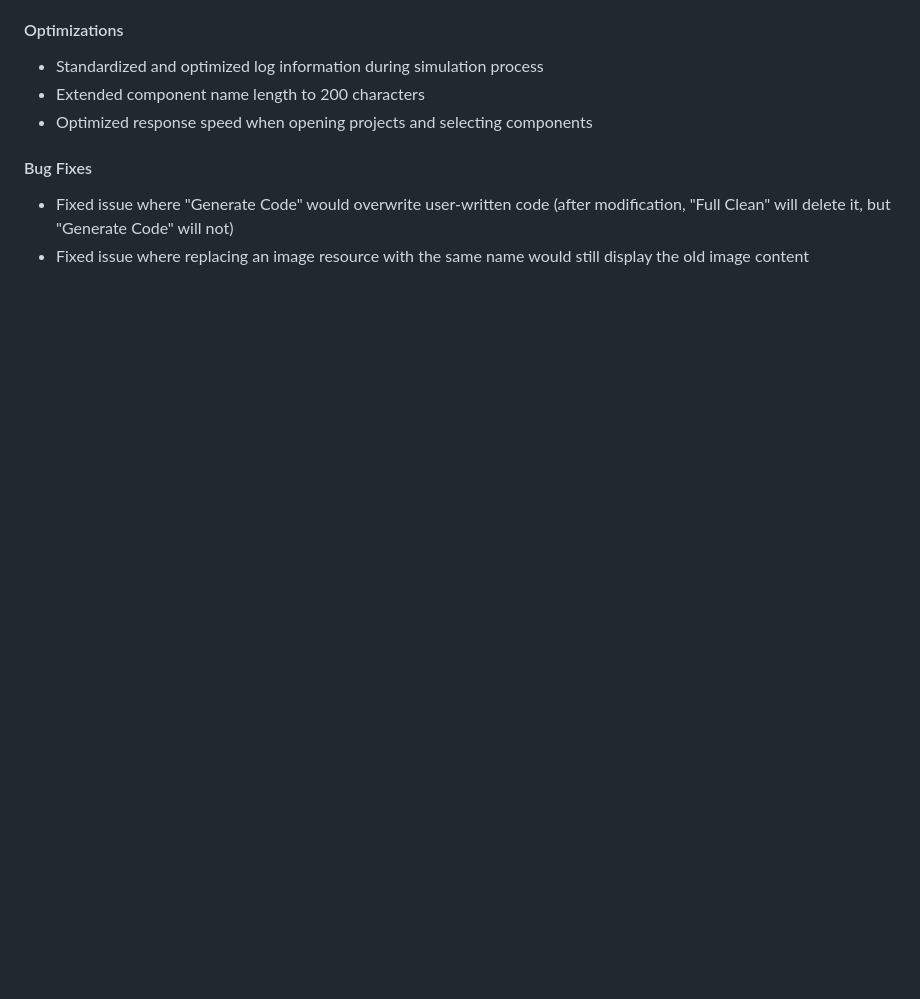
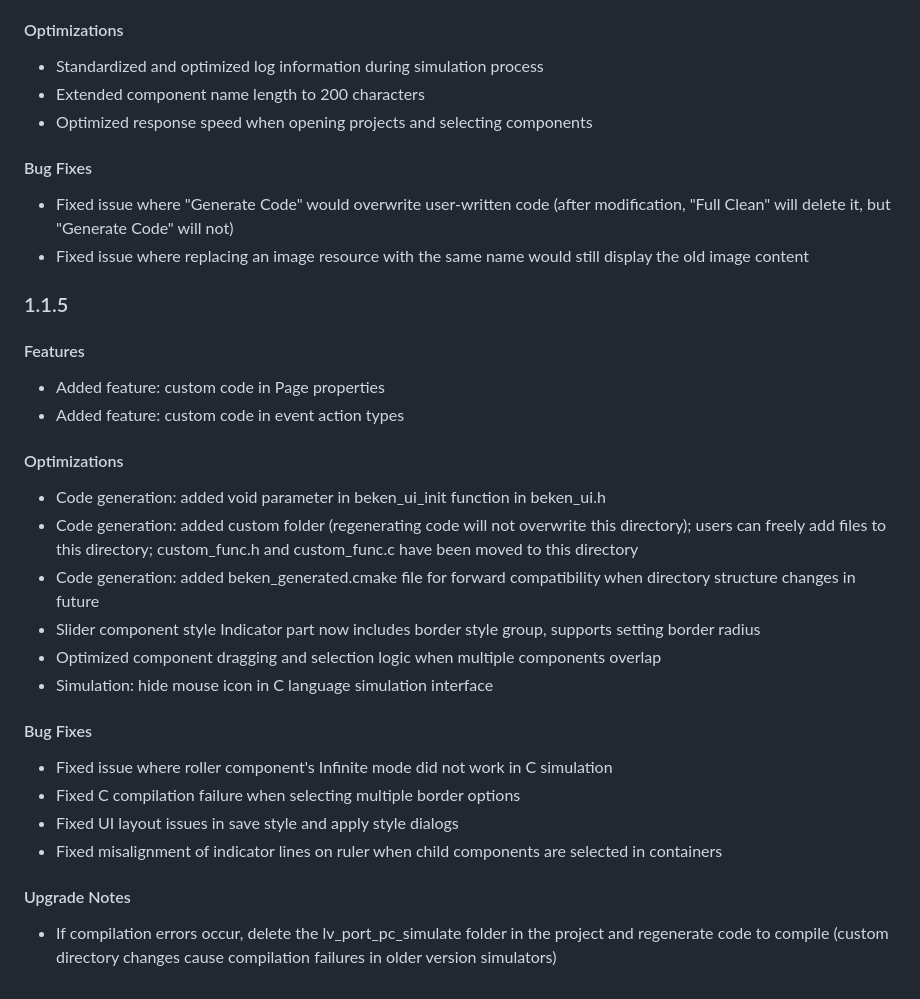
Before and after one commit to bekencorp/lvgl_ui_designer, a Markdown page: doc/en/release-notes.md, the part around the change. Rendered like a GitHub page; blank space fills up the shorter version.

Commit message:
v1.1.5 release notes

```diff
--- a/doc/en/release-notes.md
+++ b/doc/en/release-notes.md
@@ -148,3 +148,31 @@ This document records all version updates for BEKEN LVGL UI Designer.
 
 - Fixed issue where "Generate Code" would overwrite user-written code (after modification, "Full Clean" will delete it, but "Generate Code" will not)
 - Fixed issue where replacing an image resource with the same name would still display the old image content
+
+### 1.1.5
+
+#### Features
+
+- Added feature: custom code in Page properties
+- Added feature: custom code in event action types
+
+
+#### Optimizations
+
+- Code generation: added void parameter in beken_ui_init function in beken_ui.h
+- Code generation: added custom folder (regenerating code will not overwrite this directory); users can freely add files to this directory; custom_func.h and custom_func.c have been moved to this directory
+- Code generation: added beken_generated.cmake file for forward compatibility when directory structure changes in future
+- Slider component style Indicator part now includes border style group, supports setting border radius
+- Optimized component dragging and selection logic when multiple components overlap
+- Simulation: hide mouse icon in C language simulation interface
+
+#### Bug Fixes
+
+- Fixed issue where roller component's Infinite mode did not work in C simulation
+- Fixed C compilation failure when selecting multiple border options
+- Fixed UI layout issues in save style and apply style dialogs
+- Fixed misalignment of indicator lines on ruler when child components are selected in containers
+
+#### Upgrade Notes
+
+- If compilation errors occur, delete the lv_port_pc_simulate folder in the project and regenerate code to compile (custom directory changes cause compilation failures in older version simulators)
```
Also changed, not shown: doc/zh-cn/release-notes.md (+28 -0 lines).
